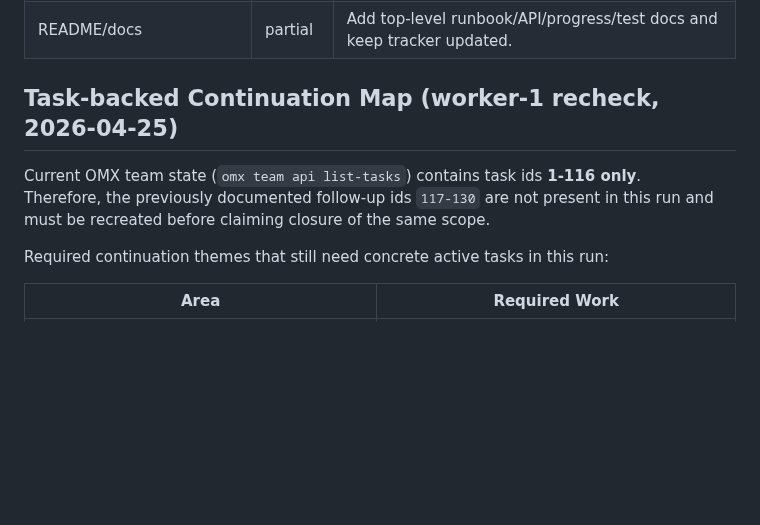
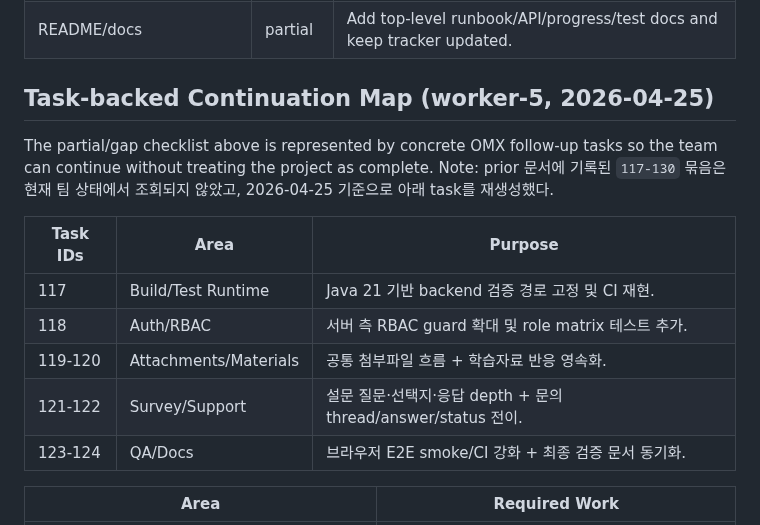
Before and after one commit to djm030/edu-ssafy-clone, a Markdown page: docs/remaining-work.md, the part around the change. Rendered like a GitHub page; blank space fills up the shorter version.

```diff
--- a/docs/remaining-work.md
+++ b/docs/remaining-work.md
@@ -75,11 +75,17 @@ Decision: keep this file non-empty and continue implementation tasks. Do not del
 | README/docs | partial | Add top-level runbook/API/progress/test docs and keep tracker updated. |
 
 
-## Task-backed Continuation Map (worker-1 recheck, 2026-04-25)
-Current OMX team state (`omx team api list-tasks`) contains task ids **1-116 only**.
-Therefore, the previously documented follow-up ids `117-130` are not present in this run and must be recreated before claiming closure of the same scope.
+## Task-backed Continuation Map (worker-5, 2026-04-25)
+The partial/gap checklist above is represented by concrete OMX follow-up tasks so the team can continue without treating the project as complete.
+Note: prior 문서에 기록된 `117-130` 묶음은 현재 팀 상태에서 조회되지 않았고, 2026-04-25 기준으로 아래 task를 재생성했다.
 
-Required continuation themes that still need concrete active tasks in this run:
+| Task IDs | Area | Purpose |
+|---|---|---|
+| 117 | Build/Test Runtime | Java 21 기반 backend 검증 경로 고정 및 CI 재현. |
+| 118 | Auth/RBAC | 서버 측 RBAC guard 확대 및 role matrix 테스트 추가. |
+| 119-120 | Attachments/Materials | 공통 첨부파일 흐름 + 학습자료 반응 영속화. |
+| 121-122 | Survey/Support | 설문 질문·선택지·응답 depth + 문의 thread/answer/status 전이. |
+| 123-124 | QA/Docs | 브라우저 E2E smoke/CI 강화 + 최종 검증 문서 동기화. |
 
 | Area | Required Work |
 |---|---|
```
Also changed, not shown: docs/progress.md (+14 -41 lines).
